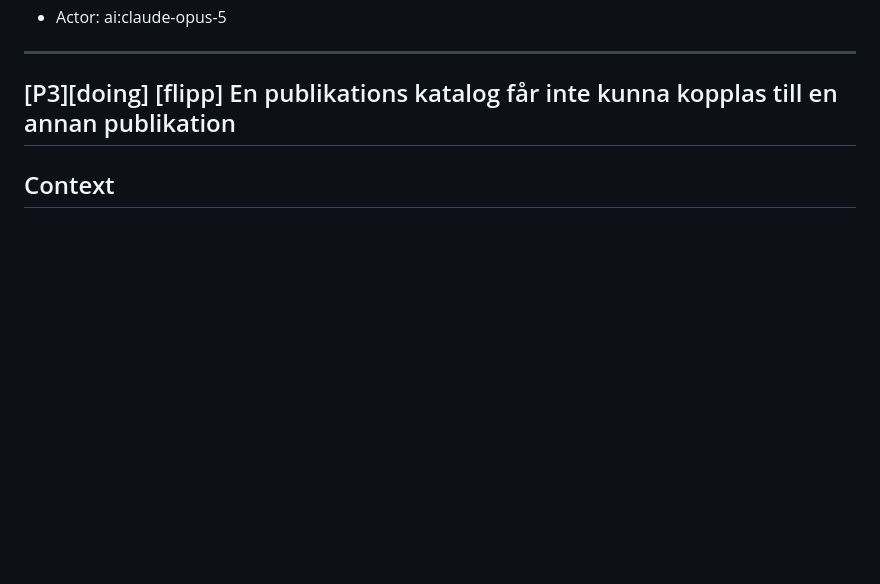
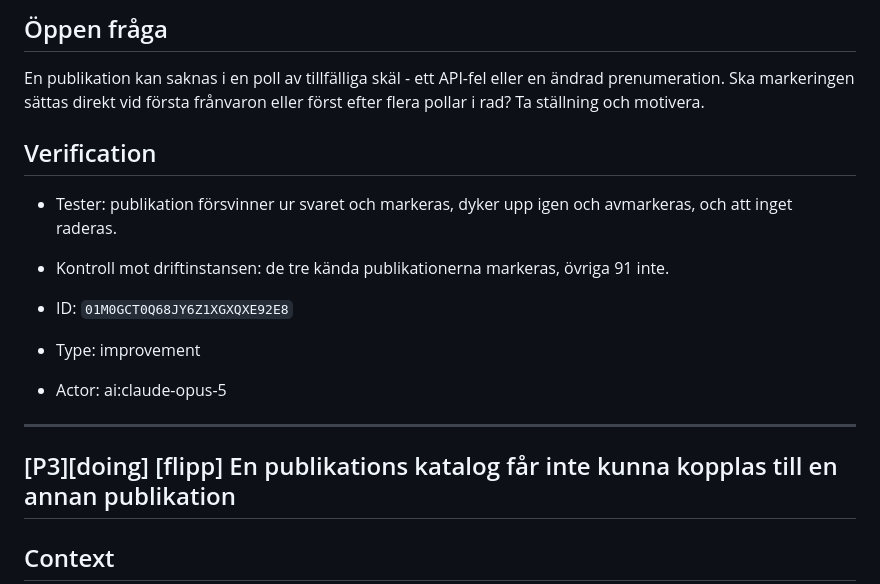
Before and after one commit to Armandur/flipp-dl, a Markdown page: backlog.md, the part around one of its changes. GitHub-like rendering; blank space fills up the shorter version.

Commit message:
Uppdatera backlog-speglingen
Co-Authored-By: Claude Opus 5 (1M context) <noreply@anthropic.com>
Claude-Session: https://claude.ai/code/session_018QPq8jS56auqPeGeFwFMUg

```diff
--- a/backlog.md
+++ b/backlog.md
@@ -263,3 +315,12 @@ Rätt fix är troligen en riktig claim-fråga mot DB (SELECT ... WHERE status=qu
+## Öppen fråga
+En publikation kan saknas i en poll av tillfälliga skäl - ett API-fel eller en ändrad prenumeration. Ska markeringen sättas direkt vid första frånvaron eller först efter flera pollar i rad? Ta ställning och motivera.
+
+## Verification
+- Tester: publikation försvinner ur svaret och markeras, dyker upp igen och avmarkeras, och att inget raderas.
+- Kontroll mot driftinstansen: de tre kända publikationerna markeras, övriga 91 inte.
+
+- ID: `01M0GCT0Q68JY6Z1XGXQXE92E8`
+- Type: improvement
 - Actor: ai:claude-opus-5
 
 ---
```
Also changed, not shown: other parts of backlog.md (+52 -0 lines).
